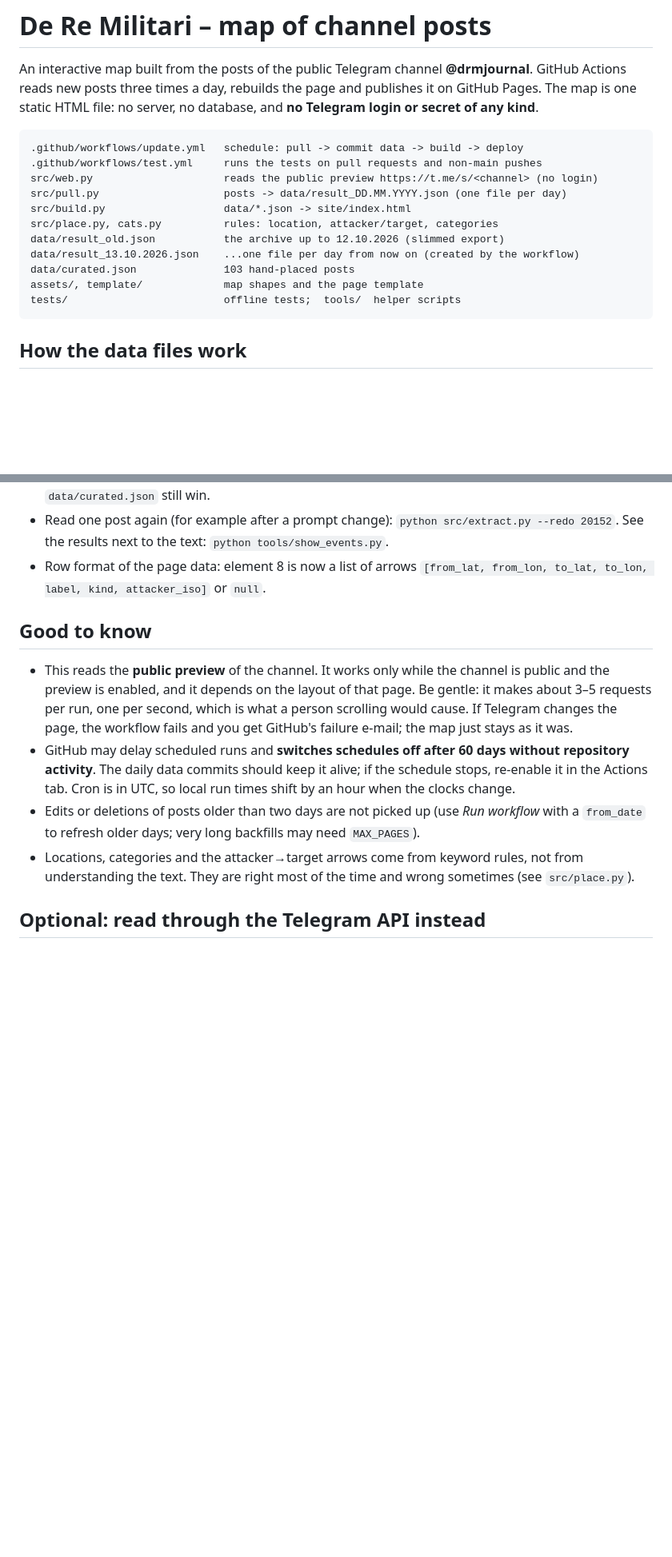
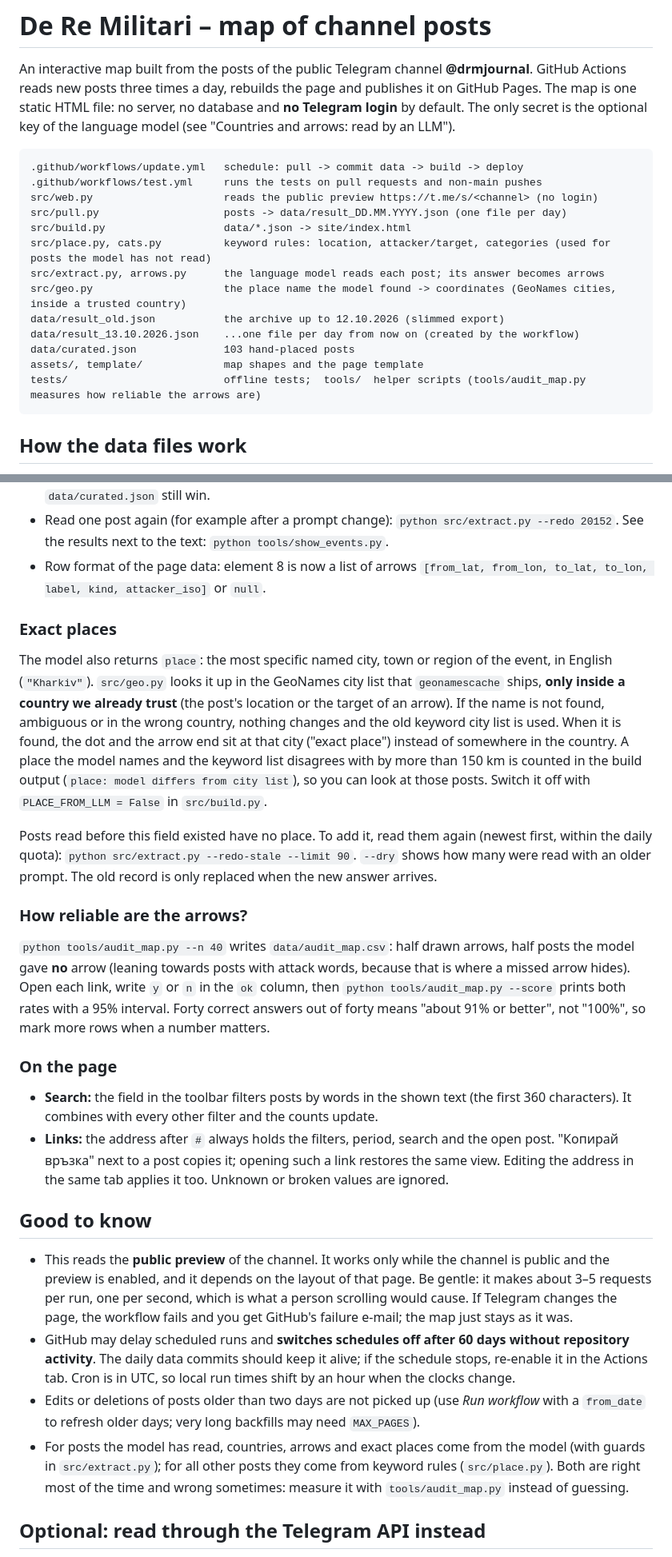
Before and after one commit to Toaz/DRM, a Markdown page: README.md, 2 parts joined by grey strips. Shown at 80% size. Rendered like a GitHub page; blank space fills up the shorter version.

````diff
--- a/README.md
+++ b/README.md
@@ -2,7 +2,7 @@
 
 An interactive map built from the posts of the public Telegram channel **@drmjournal**.
 GitHub Actions reads new posts three times a day, rebuilds the page and publishes it on GitHub Pages.
-The map is one static HTML file: no server, no database, and **no Telegram login or secret of any kind**.
+The map is one static HTML file: no server, no database and **no Telegram login** by default. The only secret is the optional key of the language model (see "Countries and arrows: read by an LLM").
 
 ```
 .github/workflows/update.yml   schedule: pull -> commit data -> build -> deploy
@@ -10,12 +10,14 @@ The map is one static HTML file: no server, no database, and **no Telegram login
 src/web.py                     reads the public preview https://t.me/s/<channel> (no login)
 src/pull.py                    posts -> data/result_DD.MM.YYYY.json (one file per day)
 src/build.py                   data/*.json -> site/index.html
-src/place.py, cats.py          rules: location, attacker/target, categories
+src/place.py, cats.py          keyword rules: location, attacker/target, categories (used for posts the model has not read)
+src/extract.py, arrows.py      the language model reads each post; its answer becomes arrows
+src/geo.py                     the place name the model found -> coordinates (GeoNames cities, inside a trusted country)
 data/result_old.json           the archive up to 12.10.2026 (slimmed export)
 data/result_13.10.2026.json    ...one file per day from now on (created by the workflow)
 data/curated.json              103 hand-placed posts
 assets/, template/             map shapes and the page template
-tests/                         offline tests;  tools/  helper scripts
+tests/                         offline tests;  tools/  helper scripts (tools/audit_map.py measures how reliable the arrows are)
 ```
 
 ## How the data files work
@@ -80,6 +82,26 @@ category and any number of arrows `attacker -> victim` with a confidence. The re
 - Read one post again (for example after a prompt change): `python src/extract.py --redo 20152`. See the results next to the text: `python tools/show_events.py`.
 - Row format of the page data: element 8 is now a list of arrows `[from_lat, from_lon, to_lat, to_lon, label, kind, attacker_iso]` or `null`.
 
+### Exact places
+The model also returns `place`: the most specific named city, town or region of the event, in English (`"Kharkiv"`). `src/geo.py` looks it up in the
+GeoNames city list that `geonamescache` ships, **only inside a country we already trust** (the post's location or the target of an arrow). If the name is
+not found, ambiguous or in the wrong country, nothing changes and the old keyword city list is used. When it is found, the dot and the arrow end sit at
+that city ("exact place") instead of somewhere in the country. A place the model names and the keyword list disagrees with by more than 150 km is counted in the
+build output (`place: model differs from city list`), so you can look at those posts. Switch it off with `PLACE_FROM_LLM = False` in `src/build.py`.
+
+Posts read before this field existed have no place. To add it, read them again (newest first, within the daily quota):
+`python src/extract.py --redo-stale --limit 90`. `--dry` shows how many were read with an older prompt. The old record is only replaced when the new answer arrives.
+
+### How reliable are the arrows?
+`python tools/audit_map.py --n 40` writes `data/audit_map.csv`: half drawn arrows, half posts the model gave **no** arrow (leaning towards posts with attack words,
+because that is where a missed arrow hides). Open each link, write `y` or `n` in the `ok` column, then `python tools/audit_map.py --score` prints both rates with a
+95% interval. Forty correct answers out of forty means "about 91% or better", not "100%", so mark more rows when a number matters.
+
+### On the page
+* **Search:** the field in the toolbar filters posts by words in the shown text (the first 360 characters). It combines with every other filter and the counts update.
+* **Links:** the address after `#` always holds the filters, period, search and the open post. "Копирай връзка" next to a post copies it; opening such a link restores the same view.
+  Editing the address in the same tab applies it too. Unknown or broken values are ignored.
+
 ## Good to know
 * This reads the **public preview** of the channel. It works only while the channel is public and the preview is enabled, and it depends on
   the layout of that page. Be gentle: it makes about 3–5 requests per run, one per second, which is what a person scrolling would cause.
@@ -87,7 +109,7 @@ category and any number of arrows `attacker -> victim` with a confidence. The re
 * GitHub may delay scheduled runs and **switches schedules off after 60 days without repository activity**. The daily data commits should keep it alive;
   if the schedule stops, re-enable it in the Actions tab. Cron is in UTC, so local run times shift by an hour when the clocks change.
 * Edits or deletions of posts older than two days are not picked up (use *Run workflow* with a `from_date` to refresh older days; very long backfills may need `MAX_PAGES`).
-* Locations, categories and the attacker→target arrows come from keyword rules, not from understanding the text. They are right most of the time and wrong sometimes (see `src/place.py`).
+* For posts the model has read, countries, arrows and exact places come from the model (with guards in `src/extract.py`); for all other posts they come from keyword rules (`src/place.py`). Both are right most of the time and wrong sometimes: measure it with `tools/audit_map.py` instead of guessing.
 
 ## Optional: read through the Telegram API instead
 Only if the preview stops working. It needs a Telegram login, which is **full access to that account**, so use a dedicated account if you can.
````
Also changed, not shown: other parts of README.md (+1 -1 lines).
